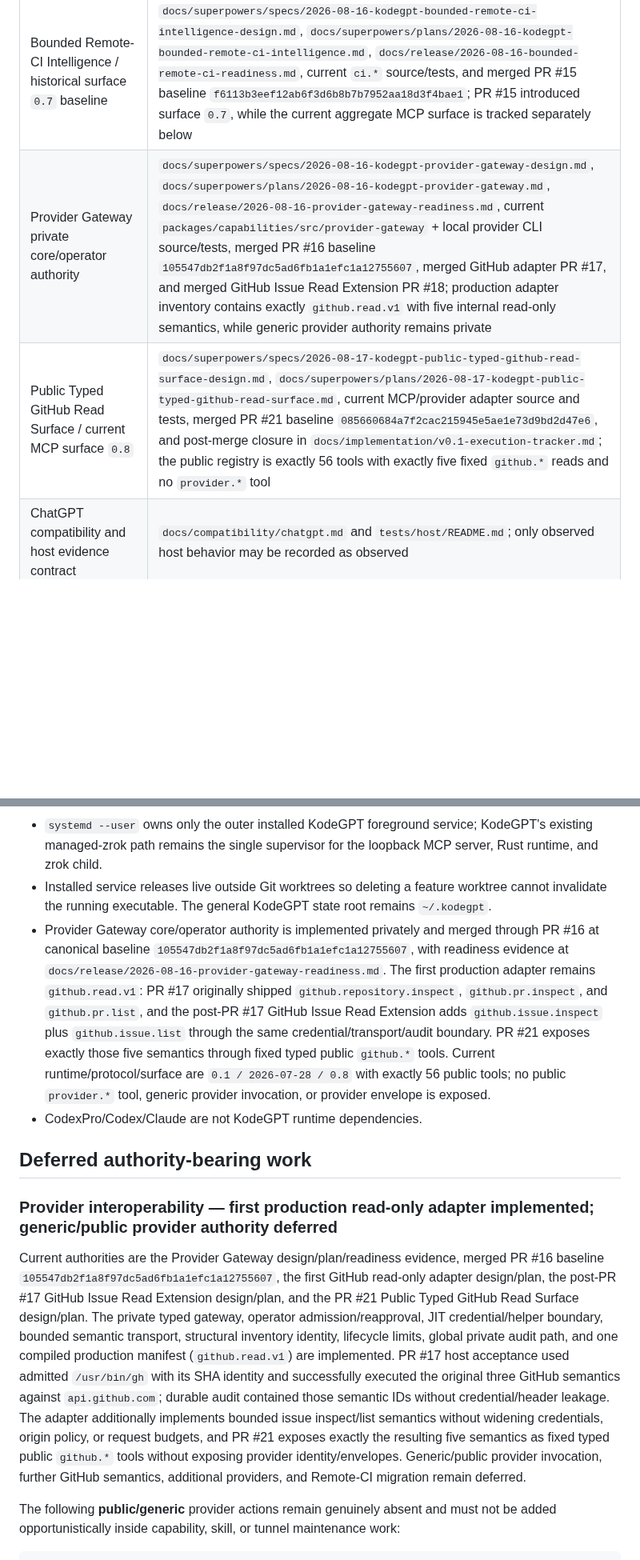
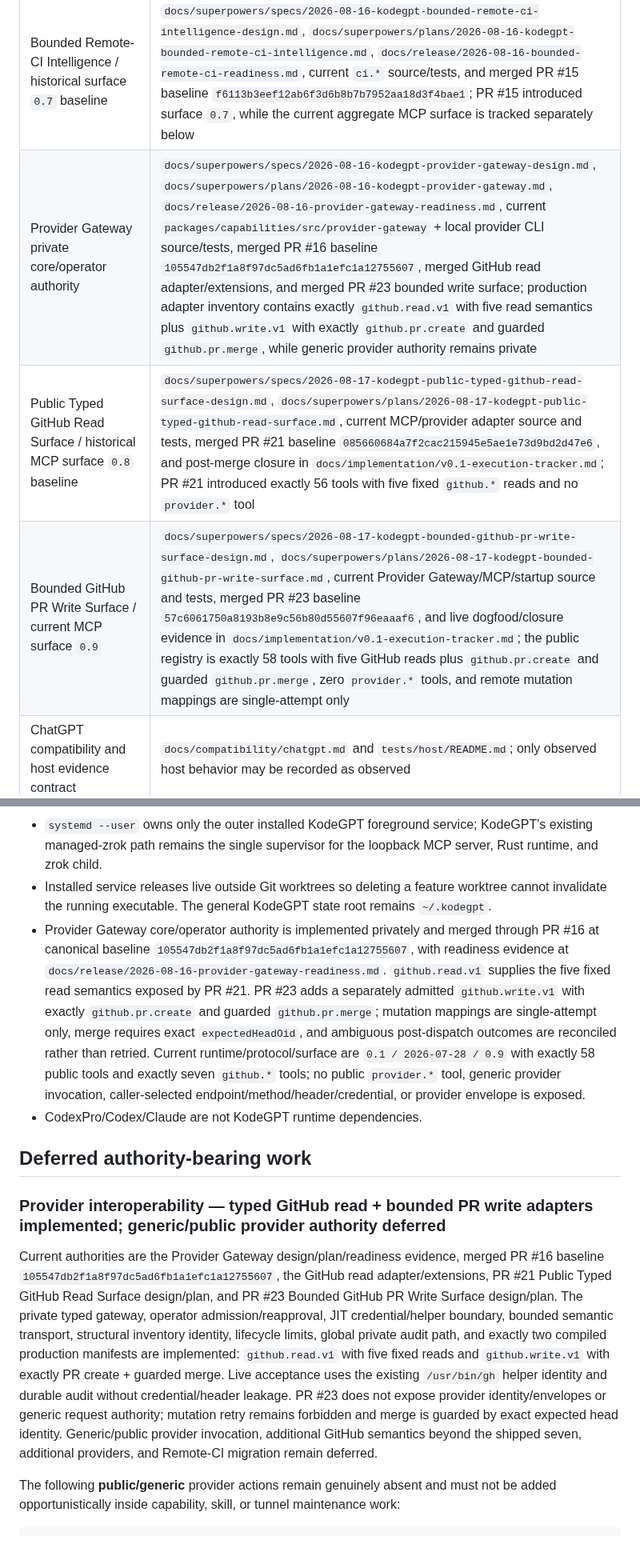
Before and after one commit to 2ndworld/kodeGPT, a Markdown page: docs/architecture/README.md, 2 parts joined by grey strips. Shown at 80% size. Drawn GitHub-style; blank space fills up the shorter version.

Commit message:
docs: close bounded github pr write integration

```diff
--- a/docs/architecture/README.md
+++ b/docs/architecture/README.md
@@ -15,8 +15,9 @@ This index points to the current repository authorities for KodeGPT v0.1. It doe
 | Skill Capability Resolution v2 | `docs/superpowers/specs/2026-08-17-kodegpt-skill-capability-resolution-v2-design.md`, `docs/superpowers/plans/2026-08-17-kodegpt-skill-capability-resolution-v2.md`, current `packages/skills/src/capability-plan.ts` + MCP skill tool-context/tests, and merged PR #20 baseline `dc2586a5a898ad97210416adabdc3eb2d76eaa11`; adds optional workspace-aware resolution of bounded `external-cli:*` findings against existing process policy plus `process.inspect_executable`, maps usable CLIs to advisory `process.run`, and conservatively preserves `PARTIAL` when missing-capability evidence is truncated, without `skill.run`, execution, new authority, new dependency, or surface/tool-count change |
 | Personal trusted authority | `docs/superpowers/specs/2026-08-15-kodegpt-personal-trusted-authority-design.md`, `docs/superpowers/plans/2026-08-15-kodegpt-personal-trusted-authority.md`, current trust/Git tool source and tests, and merged PR #13 baseline `3e568ead27346d6670ecd9acca991708048431c2` |
 | Bounded Remote-CI Intelligence / historical surface `0.7` baseline | `docs/superpowers/specs/2026-08-16-kodegpt-bounded-remote-ci-intelligence-design.md`, `docs/superpowers/plans/2026-08-16-kodegpt-bounded-remote-ci-intelligence.md`, `docs/release/2026-08-16-bounded-remote-ci-readiness.md`, current `ci.*` source/tests, and merged PR #15 baseline `f6113b3eef12ab6f3d6b8b7b7952aa18d3f4bae1`; PR #15 introduced surface `0.7`, while the current aggregate MCP surface is tracked separately below |
-| Provider Gateway private core/operator authority | `docs/superpowers/specs/2026-08-16-kodegpt-provider-gateway-design.md`, `docs/superpowers/plans/2026-08-16-kodegpt-provider-gateway.md`, `docs/release/2026-08-16-provider-gateway-readiness.md`, current `packages/capabilities/src/provider-gateway` + local provider CLI source/tests, merged PR #16 baseline `105547db2f1a8f97dc5ad6fb1a1efc1a12755607`, merged GitHub adapter PR #17, and merged GitHub Issue Read Extension PR #18; production adapter inventory contains exactly `github.read.v1` with five internal read-only semantics, while generic provider authority remains private |
-| Public Typed GitHub Read Surface / current MCP surface `0.8` | `docs/superpowers/specs/2026-08-17-kodegpt-public-typed-github-read-surface-design.md`, `docs/superpowers/plans/2026-08-17-kodegpt-public-typed-github-read-surface.md`, current MCP/provider adapter source and tests, merged PR #21 baseline `085660684a7f2cac215945e5ae1e73d9bd2d47e6`, and post-merge closure in `docs/implementation/v0.1-execution-tracker.md`; the public registry is exactly 56 tools with exactly five fixed `github.*` reads and no `provider.*` tool |
+| Provider Gateway private core/operator authority | `docs/superpowers/specs/2026-08-16-kodegpt-provider-gateway-design.md`, `docs/superpowers/plans/2026-08-16-kodegpt-provider-gateway.md`, `docs/release/2026-08-16-provider-gateway-readiness.md`, current `packages/capabilities/src/provider-gateway` + local provider CLI source/tests, merged PR #16 baseline `105547db2f1a8f97dc5ad6fb1a1efc1a12755607`, merged GitHub read adapter/extensions, and merged PR #23 bounded write surface; production adapter inventory contains exactly `github.read.v1` with five read semantics plus `github.write.v1` with exactly `github.pr.create` and guarded `github.pr.merge`, while generic provider authority remains private |
+| Public Typed GitHub Read Surface / historical MCP surface `0.8` baseline | `docs/superpowers/specs/2026-08-17-kodegpt-public-typed-github-read-surface-design.md`, `docs/superpowers/plans/2026-08-17-kodegpt-public-typed-github-read-surface.md`, current MCP/provider adapter source and tests, merged PR #21 baseline `085660684a7f2cac215945e5ae1e73d9bd2d47e6`, and post-merge closure in `docs/implementation/v0.1-execution-tracker.md`; PR #21 introduced exactly 56 tools with five fixed `github.*` reads and no `provider.*` tool |
+| Bounded GitHub PR Write Surface / current MCP surface `0.9` | `docs/superpowers/specs/2026-08-17-kodegpt-bounded-github-pr-write-surface-design.md`, `docs/superpowers/plans/2026-08-17-kodegpt-bounded-github-pr-write-surface.md`, current Provider Gateway/MCP/startup source and tests, merged PR #23 baseline `57c6061750a8193b8e9c56b80d55607f96eaaaf6`, and live dogfood/closure evidence in `docs/implementation/v0.1-execution-tracker.md`; the public registry is exactly 58 tools with five GitHub reads plus `github.pr.create` and guarded `github.pr.merge`, zero `provider.*` tools, and remote mutation mappings are single-attempt only |
 | ChatGPT compatibility and host evidence contract | `docs/compatibility/chatgpt.md` and `tests/host/README.md`; only observed host behavior may be recorded as observed |
 | Security/runtime invariants | Rust runtime/workspace authority, security tests, protocol tests, isolation tests, and the execution tracker; source/tests take precedence over stale historical prose |
 
@@ -29,14 +30,14 @@ This index points to the current repository authorities for KodeGPT v0.1. It doe
 - Local service lifecycle is operator-only CLI authority. It is not an MCP capability and does not grant workspace/process/filesystem authority.
 - `systemd --user` owns only the outer installed KodeGPT foreground service; KodeGPT's existing managed-zrok path remains the single supervisor for the loopback MCP server, Rust runtime, and zrok child.
 - Installed service releases live outside Git worktrees so deleting a feature worktree cannot invalidate the running executable. The general KodeGPT state root remains `~/.kodegpt`.
-- Provider Gateway core/operator authority is implemented privately and merged through PR #16 at canonical baseline `105547db2f1a8f97dc5ad6fb1a1efc1a12755607`, with readiness evidence at `docs/release/2026-08-16-provider-gateway-readiness.md`. The first production adapter remains `github.read.v1`: PR #17 originally shipped `github.repository.inspect`, `github.pr.inspect`, and `github.pr.list`, and the post-PR #17 GitHub Issue Read Extension adds `github.issue.inspect` plus `github.issue.list` through the same credential/transport/audit boundary. PR #21 exposes exactly those five semantics through fixed typed public `github.*` tools. Current runtime/protocol/surface are `0.1 / 2026-07-28 / 0.8` with exactly 56 public tools; no public `provider.*` tool, generic provider invocation, or provider envelope is exposed.
+- Provider Gateway core/operator authority is implemented privately and merged through PR #16 at canonical baseline `105547db2f1a8f97dc5ad6fb1a1efc1a12755607`, with readiness evidence at `docs/release/2026-08-16-provider-gateway-readiness.md`. `github.read.v1` supplies the five fixed read semantics exposed by PR #21. PR #23 adds a separately admitted `github.write.v1` with exactly `github.pr.create` and guarded `github.pr.merge`; mutation mappings are single-attempt only, merge requires exact `expectedHeadOid`, and ambiguous post-dispatch outcomes are reconciled rather than retried. Current runtime/protocol/surface are `0.1 / 2026-07-28 / 0.9` with exactly 58 public tools and exactly seven `github.*` tools; no public `provider.*` tool, generic provider invocation, caller-selected endpoint/method/header/credential, or provider envelope is exposed.
 - CodexPro/Codex/Claude are not KodeGPT runtime dependencies.
 
 ## Deferred authority-bearing work
 
-### Provider interoperability — first production read-only adapter implemented; generic/public provider authority deferred
+### Provider interoperability — typed GitHub read + bounded PR write adapters implemented; generic/public provider authority deferred
 
-Current authorities are the Provider Gateway design/plan/readiness evidence, merged PR #16 baseline `105547db2f1a8f97dc5ad6fb1a1efc1a12755607`, the first GitHub read-only adapter design/plan, the post-PR #17 GitHub Issue Read Extension design/plan, and the PR #21 Public Typed GitHub Read Surface design/plan. The private typed gateway, operator admission/reapproval, JIT credential/helper boundary, bounded semantic transport, structural inventory identity, lifecycle limits, global private audit path, and one compiled production manifest (`github.read.v1`) are implemented. PR #17 host acceptance used admitted `/usr/bin/gh` with its SHA identity and successfully executed the original three GitHub semantics against `api.github.com`; durable audit contained those semantic IDs without credential/header leakage. The adapter additionally implements bounded issue inspect/list semantics without widening credentials, origin policy, or request budgets, and PR #21 exposes exactly the resulting five semantics as fixed typed public `github.*` tools without exposing provider identity/envelopes. Generic/public provider invocation, further GitHub semantics, additional providers, and Remote-CI migration remain deferred.
+Current authorities are the Provider Gateway design/plan/readiness evidence, merged PR #16 baseline `105547db2f1a8f97dc5ad6fb1a1efc1a12755607`, the GitHub read adapter/extensions, PR #21 Public Typed GitHub Read Surface design/plan, and PR #23 Bounded GitHub PR Write Surface design/plan. The private typed gateway, operator admission/reapproval, JIT credential/helper boundary, bounded semantic transport, structural inventory identity, lifecycle limits, global private audit path, and exactly two compiled production manifests are implemented: `github.read.v1` with five fixed reads and `github.write.v1` with exactly PR create + guarded merge. Live acceptance uses the existing `/usr/bin/gh` helper identity and durable audit without credential/header leakage. PR #23 does not expose provider identity/envelopes or generic request authority; mutation retry remains forbidden and merge is guarded by exact expected head identity. Generic/public provider invocation, additional GitHub semantics beyond the shipped seven, additional providers, and Remote-CI migration remain deferred.
 
 The following **public/generic** provider actions remain genuinely absent and must not be added opportunistically inside capability, skill, or tunnel maintenance work:
 
```
Also changed, not shown: docs/implementation/v0.1-execution-tracker.md (+10 -7 lines).
